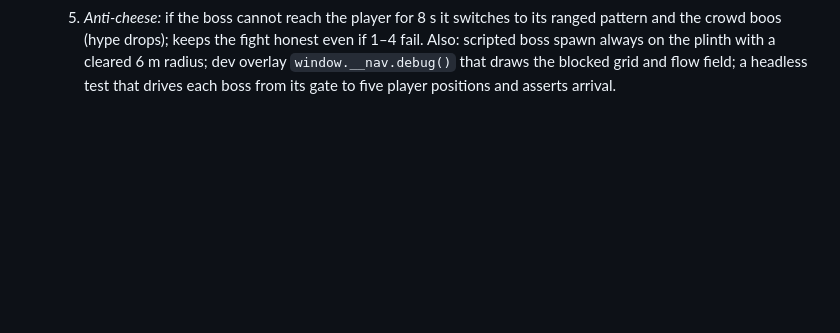
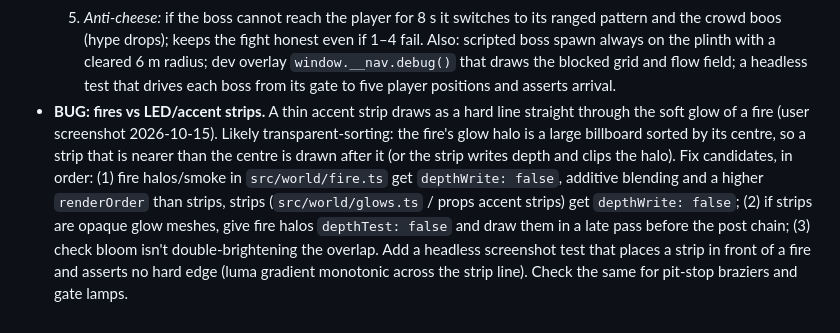
Before and after one commit to Sporedd/orbital-concourse, a Markdown page: PLAN.md, the part around the change. Drawn GitHub-style; blank space fills up the shorter version.

Commit message:
Plan: log fire vs LED strip sorting bug
Co-Authored-By: Claude Fable 5.1 <noreply@anthropic.com>

```diff
--- a/PLAN.md
+++ b/PLAN.md
@@ -180,3 +180,4 @@ Loot should *look* like progress. Every item has an **item level** (`level` = ro
   4. *Stuck detection + breach:* if a boss intends to move but travels < 0.3 m in 1.5 s it is "stuck": Brute smashes the prop in the way (props become destructible: crates/barrels break, chains tear; fixed architecture never blocks because of layer 1), Artillery steps over anything below knee height, Summoner floats over everything. As a last resort after 4 s, a telegraphed leap/teleport to the nearest clear cell within 6 m of the player.
   5. *Anti-cheese:* if the boss cannot reach the player for 8 s it switches to its ranged pattern and the crowd boos (hype drops); keeps the fight honest even if 1–4 fail.
   Also: scripted boss spawn always on the plinth with a cleared 6 m radius; dev overlay `window.__nav.debug()` that draws the blocked grid and flow field; a headless test that drives each boss from its gate to five player positions and asserts arrival.
+- **BUG: fires vs LED/accent strips.** A thin accent strip draws as a hard line straight through the soft glow of a fire (user screenshot 2026-10-15). Likely transparent-sorting: the fire's glow halo is a large billboard sorted by its centre, so a strip that is nearer than the centre is drawn after it (or the strip writes depth and clips the halo). Fix candidates, in order: (1) fire halos/smoke in `src/world/fire.ts` get `depthWrite: false`, additive blending and a higher `renderOrder` than strips, strips (`src/world/glows.ts` / props accent strips) get `depthWrite: false`; (2) if strips are opaque glow meshes, give fire halos `depthTest: false` and draw them in a late pass before the post chain; (3) check bloom isn't double-brightening the overlap. Add a headless screenshot test that places a strip in front of a fire and asserts no hard edge (luma gradient monotonic across the strip line). Check the same for pit-stop braziers and gate lamps.
```
